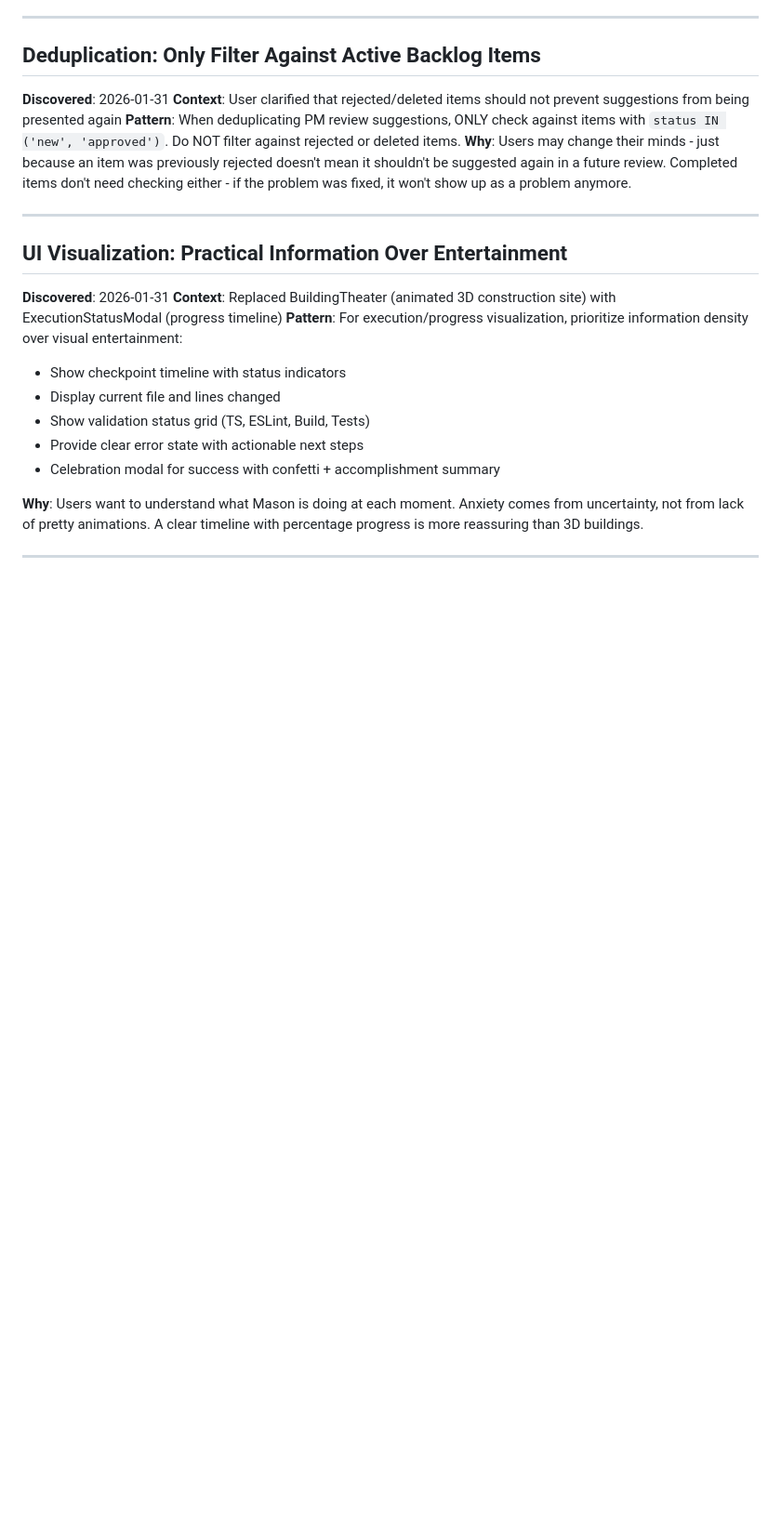
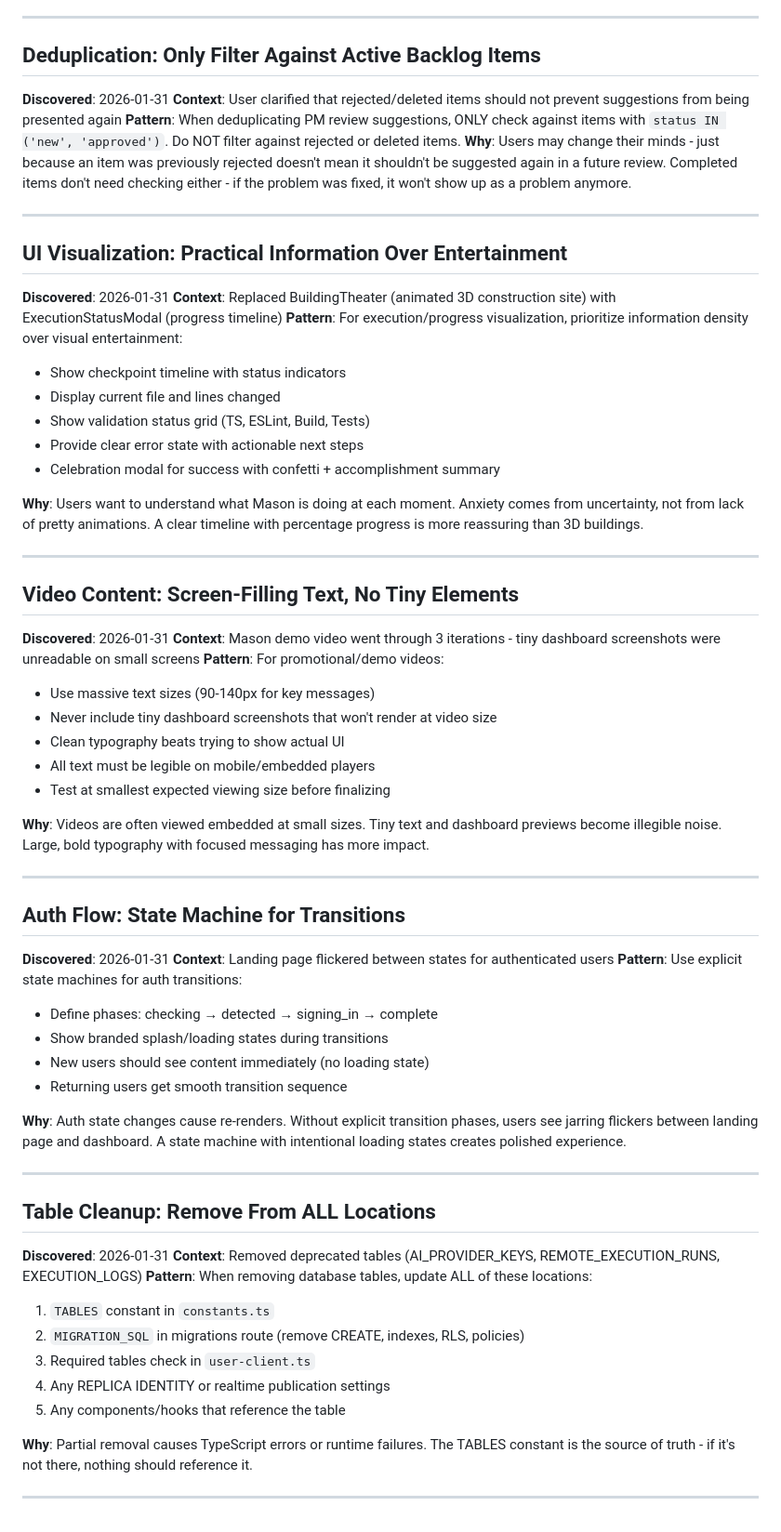
Before and after one commit to Assure-DeFi/mason, a Markdown page: .claude/rules/learned-patterns.md, the part around the change. Shown at 93% size. Drawn GitHub-style; blank space fills up the shorter version.

Commit message:
chore: compound learnings from 2026-01-31
Added 3 new patterns discovered during today's sessions:
- Video Content: Screen-Filling Text, No Tiny Elements
- Auth Flow: State Machine for Transitions
- Table Cleanup: Remove From ALL Locations

Co-Authored-By: Claude Opus 4.5 <noreply@anthropic.com>

```diff
--- a/.claude/rules/learned-patterns.md
+++ b/.claude/rules/learned-patterns.md
@@ -212,6 +212,7 @@ description: Brief description of what this command does.
 **Discovered**: 2026-01-31
 **Context**: Replaced BuildingTheater (animated 3D construction site) with ExecutionStatusModal (progress timeline)
 **Pattern**: For execution/progress visualization, prioritize information density over visual entertainment:
+
 - Show checkpoint timeline with status indicators
 - Display current file and lines changed
 - Show validation status grid (TS, ESLint, Build, Tests)
@@ -221,3 +222,50 @@ description: Brief description of what this command does.
 **Why**: Users want to understand what Mason is doing at each moment. Anxiety comes from uncertainty, not from lack of pretty animations. A clear timeline with percentage progress is more reassuring than 3D buildings.
 
 ---
+
+## Video Content: Screen-Filling Text, No Tiny Elements
+
+**Discovered**: 2026-01-31
+**Context**: Mason demo video went through 3 iterations - tiny dashboard screenshots were unreadable on small screens
+**Pattern**: For promotional/demo videos:
+
+- Use massive text sizes (90-140px for key messages)
+- Never include tiny dashboard screenshots that won't render at video size
+- Clean typography beats trying to show actual UI
+- All text must be legible on mobile/embedded players
+- Test at smallest expected viewing size before finalizing
+
+**Why**: Videos are often viewed embedded at small sizes. Tiny text and dashboard previews become illegible noise. Large, bold typography with focused messaging has more impact.
+
+---
+
+## Auth Flow: State Machine for Transitions
+
+**Discovered**: 2026-01-31
+**Context**: Landing page flickered between states for authenticated users
+**Pattern**: Use explicit state machines for auth transitions:
+
+- Define phases: checking → detected → signing_in → complete
+- Show branded splash/loading states during transitions
+- New users should see content immediately (no loading state)
+- Returning users get smooth transition sequence
+
+**Why**: Auth state changes cause re-renders. Without explicit transition phases, users see jarring flickers between landing page and dashboard. A state machine with intentional loading states creates polished experience.
+
+---
+
+## Table Cleanup: Remove From ALL Locations
+
+**Discovered**: 2026-01-31
+**Context**: Removed deprecated tables (AI_PROVIDER_KEYS, REMOTE_EXECUTION_RUNS, EXECUTION_LOGS)
+**Pattern**: When removing database tables, update ALL of these locations:
+
+1. `TABLES` constant in `constants.ts`
+2. `MIGRATION_SQL` in migrations route (remove CREATE, indexes, RLS, policies)
+3. Required tables check in `user-client.ts`
+4. Any REPLICA IDENTITY or realtime publication settings
+5. Any components/hooks that reference the table
+
+**Why**: Partial removal causes TypeScript errors or runtime failures. The TABLES constant is the source of truth - if it's not there, nothing should reference it.
+
+---
```
